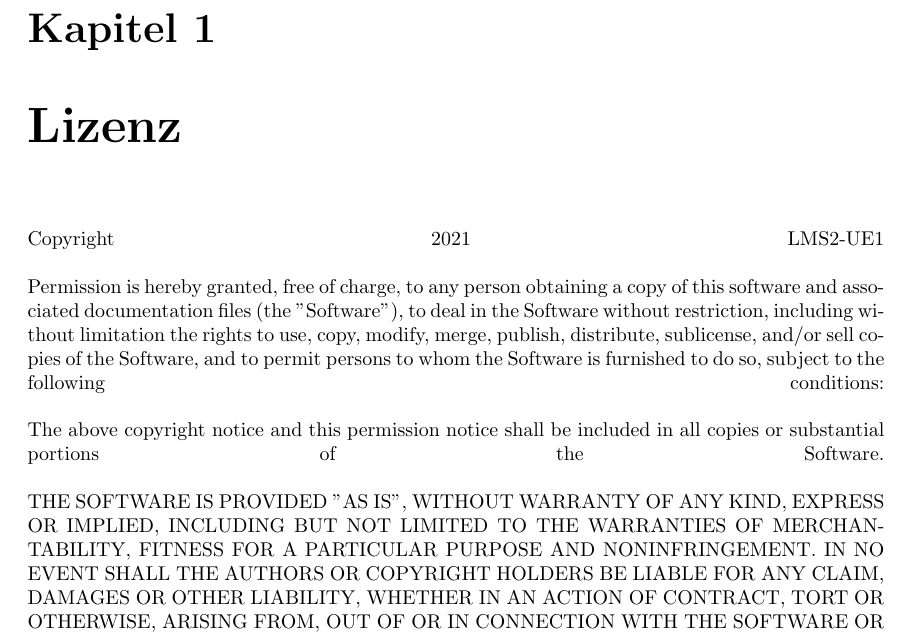
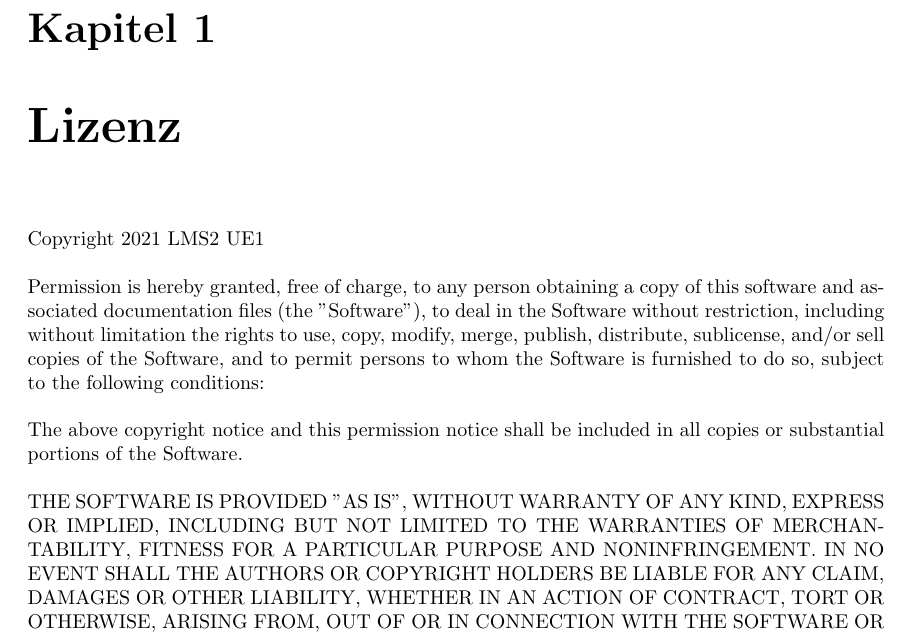
Before and after one commit to atakan-kara99/SmartBuildingSolutions, a LaTeX document (Pflichtenheft/pflichtenheft.tex, which reads Pflichtenheft/kapitel/lizenz.tex): part of page 3 of 35, cut so that both start at the same text. Compiled offline with pdfLaTeX.

Commit message:
Updated license linebreaks

```diff
--- a/Pflichtenheft/kapitel/lizenz.tex
+++ b/Pflichtenheft/kapitel/lizenz.tex
@@ -1,7 +1,7 @@
-Copyright 2021 LMS2-UE1 \linebreak
-\\
-Permission is hereby granted,  free of charge,  to any person obtaining a copy of this software and associated documentation files (the ''Software''), to deal in the Software without restriction,  including without limitation the rights to use, copy, modify, merge, publish, distribute, sublicense, and/or sell copies of the Software,  and to permit persons to whom the Software is furnished to do so,  subject to the following conditions:\linebreak
-\\
-The above copyright notice and this permission notice shall be included in all copies or substantial portions of the Software.\linebreak
-\\
+Copyright 2021 LMS2 UE1
+\\\\
+Permission is hereby granted,  free of charge,  to any person obtaining a copy of this software and associated documentation files (the ''Software''), to deal in the Software without restriction,  including without limitation the rights to use, copy, modify, merge, publish, distribute, sublicense, and/or sell copies of the Software,  and to permit persons to whom the Software is furnished to do so,  subject to the following conditions:
+\\\\
+The above copyright notice and this permission notice shall be included in all copies or substantial portions of the Software.
+\\\\
 THE SOFTWARE IS PROVIDED ''AS IS'', WITHOUT WARRANTY OF ANY KIND, EXPRESS OR IMPLIED, INCLUDING BUT NOT LIMITED TO THE WARRANTIES OF MERCHANTABILITY, FITNESS FOR A PARTICULAR PURPOSE AND NONINFRINGEMENT. IN NO EVENT SHALL THE AUTHORS OR COPYRIGHT HOLDERS BE LIABLE FOR ANY CLAIM, DAMAGES OR OTHER LIABILITY, WHETHER IN AN ACTION OF CONTRACT, TORT OR OTHERWISE, ARISING FROM, OUT OF OR IN CONNECTION WITH THE SOFTWARE OR THE USE OR OTHER DEALINGS IN THE SOFTWARE.
```
